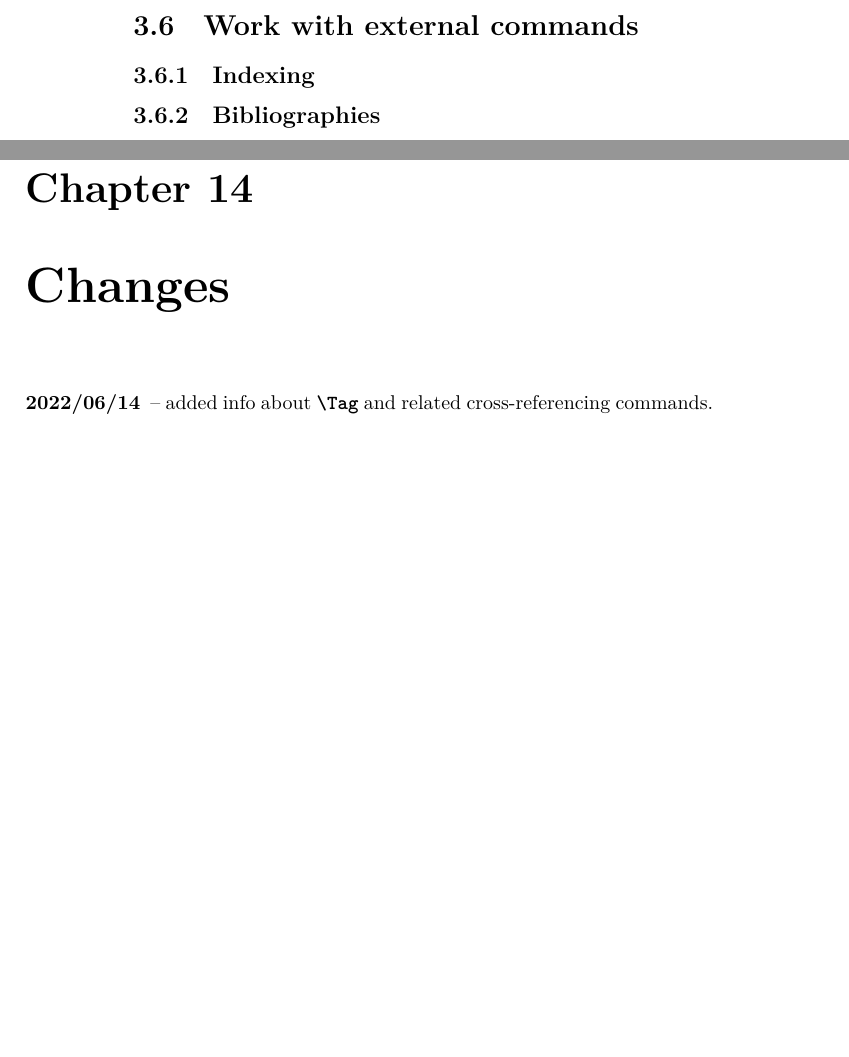
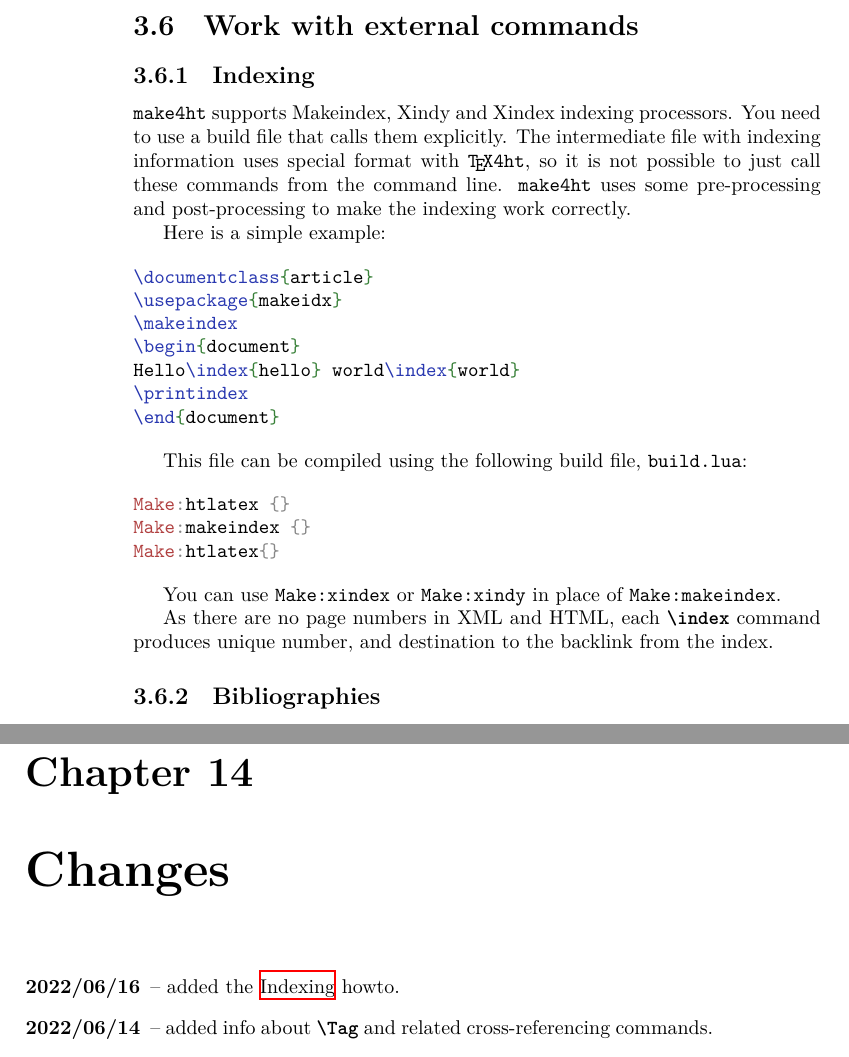
Before and after one commit to michal-h21/tex4ht-doc, a LaTeX book (tex4ht-doc.tex, which reads sections/changes.tex): two parts of pages 24 and 93 of 94, joined at a grey line, cut so that both start at the same text, the shorter picture padded with empty space. Compiled offline with XeLaTeX; a LaTeX package or settings file that is missing is left out.

Commit message:
Added the indexing howto

```diff
--- a/sections/changes.tex
+++ b/sections/changes.tex
@@ -1,5 +1,6 @@
 
 \begin{description}
+  \item[2022/06/16] -- added the \nameref{sec:indexing} howto.
   \item[2022/06/14] -- added info about \cmd{Tag} and related cross-referencing commands.
   \item[2022/06/08] -- added info about \cmd{hbox} issue with MathML to FAQ.
   \item[2022/05/18] -- added section on custom output formats.
--- a/tex4ht-doc.tex
+++ b/tex4ht-doc.tex
@@ -96,6 +96,41 @@ for the EB Garamond font.
 
 \section{Work with external commands}
 \subsection{Indexing}
+\label{sec:indexing}
+
+\makefourht\ supports Makeindex, Xindy and Xindex indexing processors.
+You need to use a build file that calls them explicitly. The intermediate
+file with indexing information uses special format with \texfourht, so
+it is not possible to just call these commands from the command line.
+\makefourht\ uses some pre-processing and post-processing to make the indexing
+work correctly.
+
+Here is a simple example:
+
+\begin{texsource}
+\documentclass{article}
+\usepackage{makeidx}
+\makeindex
+\begin{document}
+Hello\index{hello} world\index{world}
+\printindex
+\end{document}
+\end{texsource}
+
+This file can be compiled using the following build file, \file{build.lua}:
+
+\begin{luasource}
+Make:htlatex {}
+Make:makeindex {}
+Make:htlatex{}
+\end{luasource}
+
+You can use \verb|Make:xindex| or \verb|Make:xindy| in place of \verb|Make:makeindex|.
+
+As there are no page numbers in XML and HTML, each \cmd{index} command produces unique
+number, and destination to the backlink from the index.
+
+
 \subsection{Bibliographies}
 \subsection{R}
 \subsection{Markdown}
```
